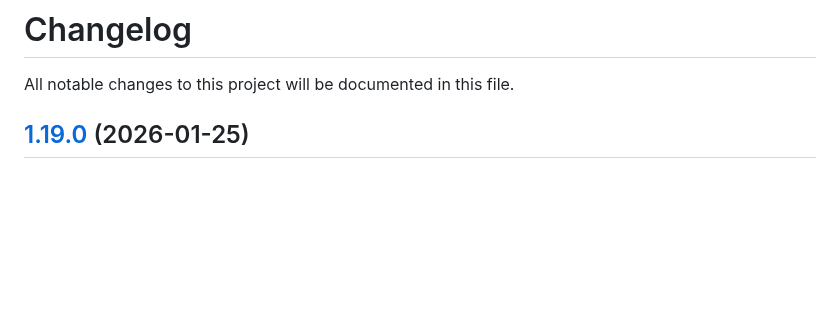
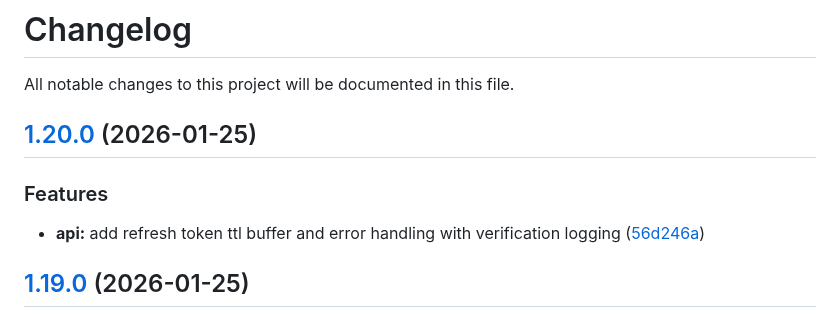
Before and after one commit to maxbolgarin/scanorbit, a Markdown page: CHANGELOG.md, the part around the change. Drawn GitHub-style; blank space fills up the shorter version.

Commit message:
chore(release): 1.20.0 [skip ci]
## [1.20.0](https://github.com/maxbolgarin/scanorbit/compare/v1.19.0...v1.20.0) (2026-01-25)

### Features

* **api:** add refresh token ttl buffer and error handling with verification logging ([56d246a](https://github.com/maxbolgarin/scanorbit/commit/56d246ab36bdd69c385e8a65b4c00b54baac4aaf))

```diff
--- a/CHANGELOG.md
+++ b/CHANGELOG.md
@@ -1,6 +1,12 @@
 # Changelog
 
 All notable changes to this project will be documented in this file.
+
+## [1.20.0](https://github.com/maxbolgarin/scanorbit/compare/v1.19.0...v1.20.0) (2026-01-25)
+
+### Features
+
+* **api:** add refresh token ttl buffer and error handling with verification logging ([56d246a](https://github.com/maxbolgarin/scanorbit/commit/56d246ab36bdd69c385e8a65b4c00b54baac4aaf))
 
 ## [1.19.0](https://github.com/maxbolgarin/scanorbit/compare/v1.18.0...v1.19.0) (2026-01-25)
 
```
